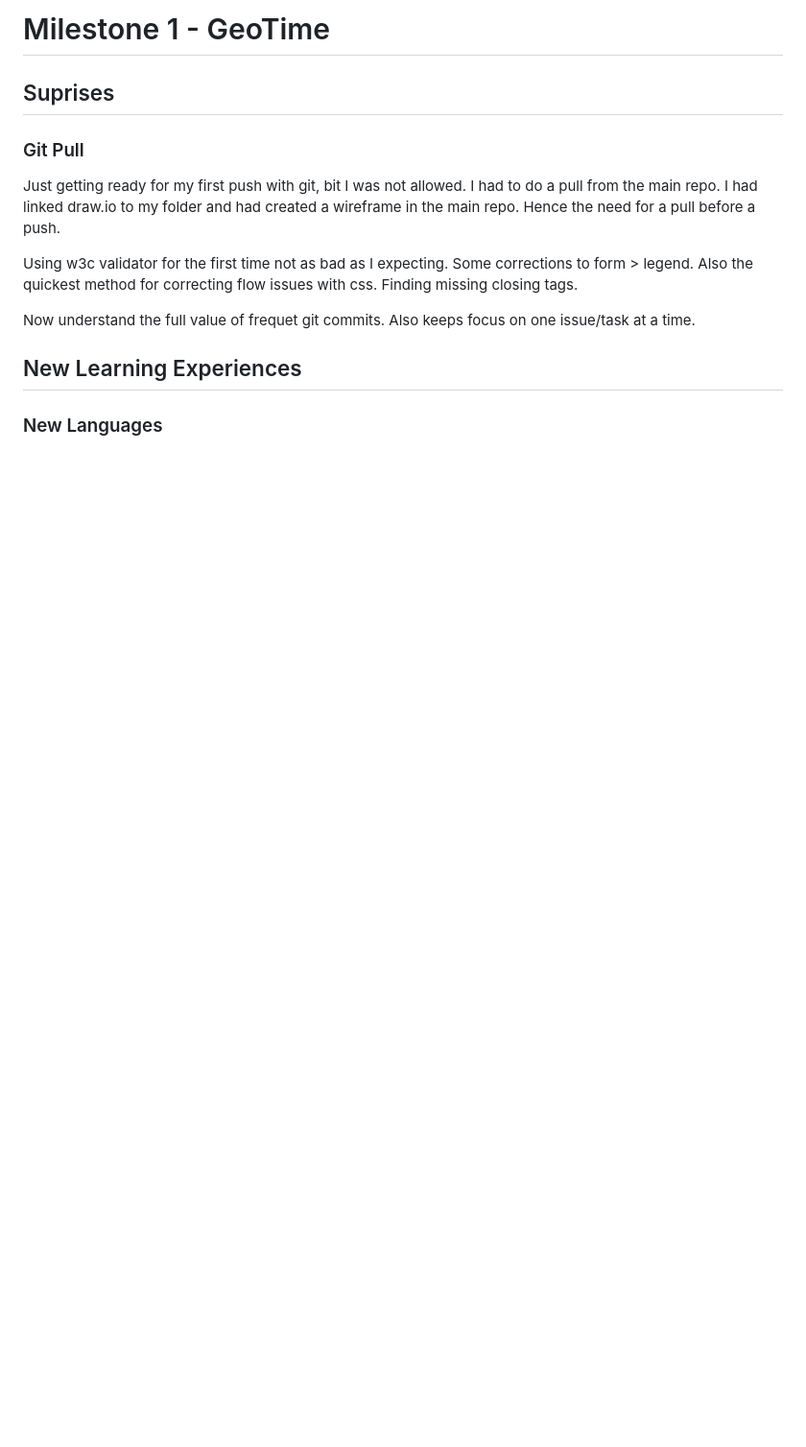
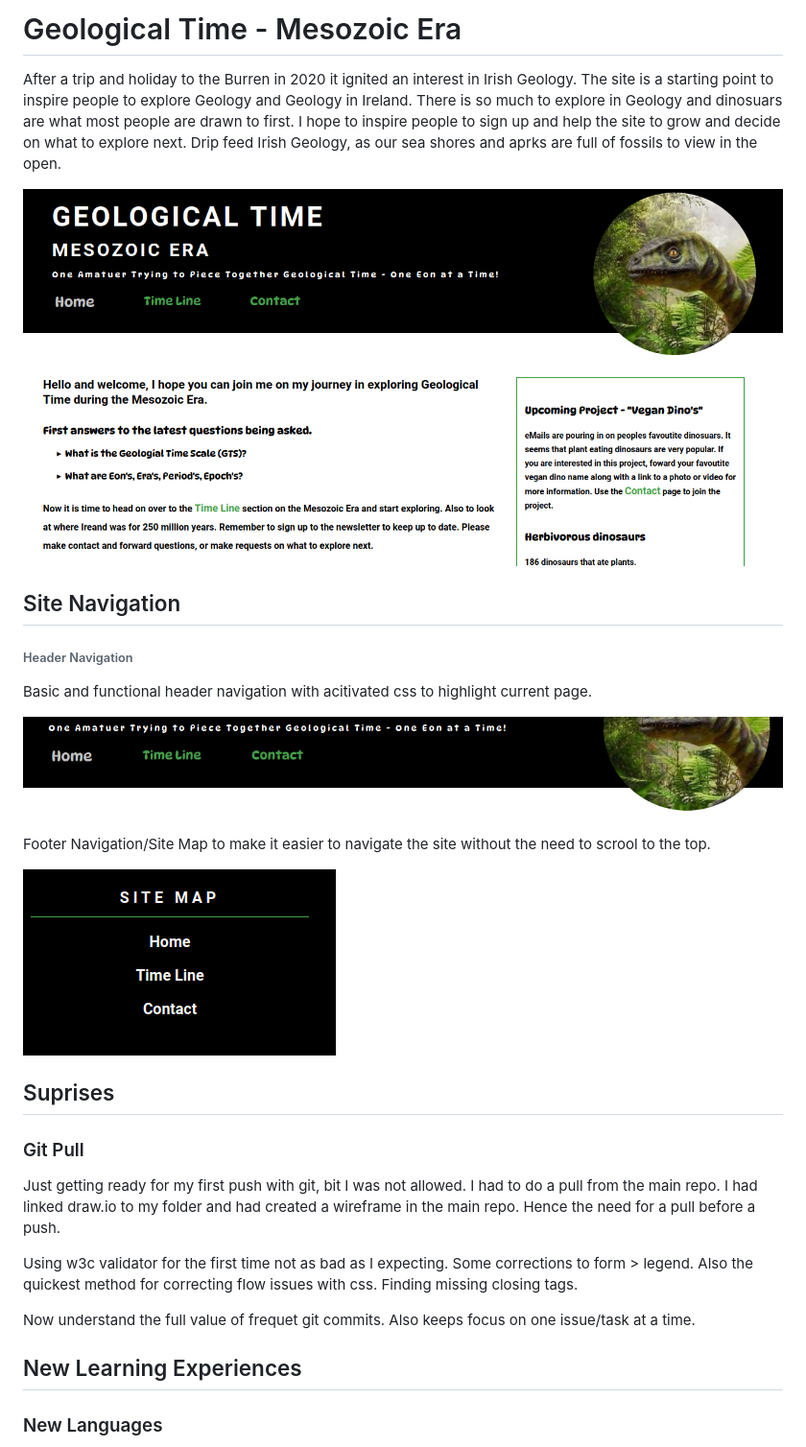
Before and after one commit to Code-Institute-Submissions/geotime, a Markdown page: ReadMe.md, the part around the change. Shown: that part at 96% size. GitHub-like rendering; pictures changed too: IMAGES_MD/FooterNav.png (added), IMAGES_MD/HeaderNav.png (added), IMAGES_MD/HomePageSection_001.png (added); blank space fills up the shorter version.

Commit message:
Working on MD - Intro

```diff
--- a/ReadMe.md
+++ b/ReadMe.md
@@ -1,4 +1,27 @@
-# Milestone 1 - GeoTime
+# Geological Time - Mesozoic Era
+
+After a trip and holiday to the Burren in 2020 it ignited an interest in Irish Geology. The site is a starting point to inspire people to explore Geology and Geology in Ireland. There is so much to explore in Geology and dinosuars are what most people are drawn to first. I hope to inspire people to sign up and help the site to grow and decide on what to explore next. Drip feed Irish Geology, as our sea shores and aprks are full of fossils to view in the open.
+
+![Home Page](IMAGES_MD/HomePageSection_001.png)
+
+##  Site Navigation
+
+###### Header Navigation
+
+Basic and functional header navigation with acitivated css to highlight current page.
+
+![Header Navigation](IMAGES_MD/HeaderNav.png)
+
+Footer Navigation/Site Map to make it easier to navigate the site without the need to scrool to the top.
+
+![Footer Navigation](IMAGES_MD/FooterNav.png)
+
+
+
+
+
+
+
 
 ## Suprises
 ### Git Pull
```
